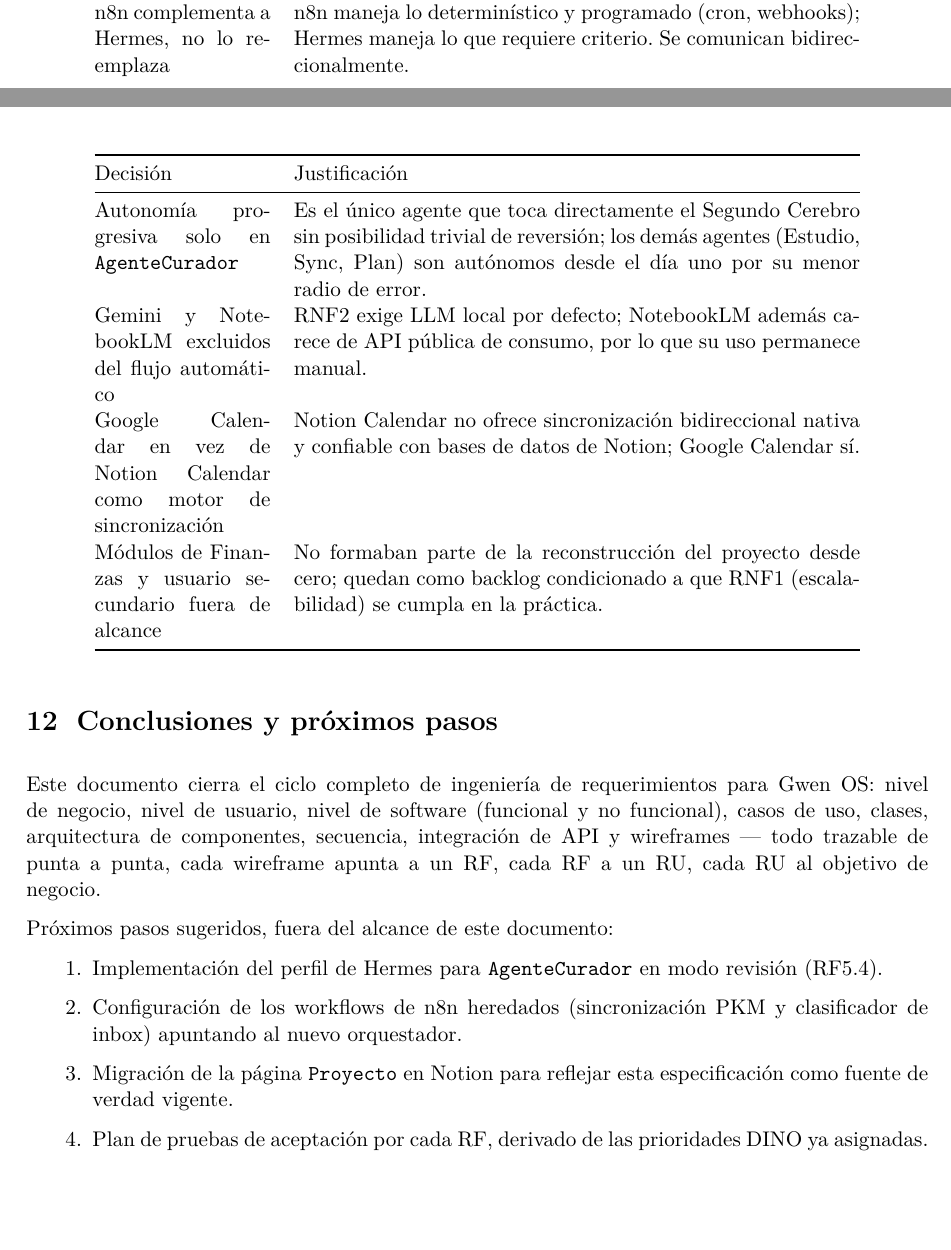
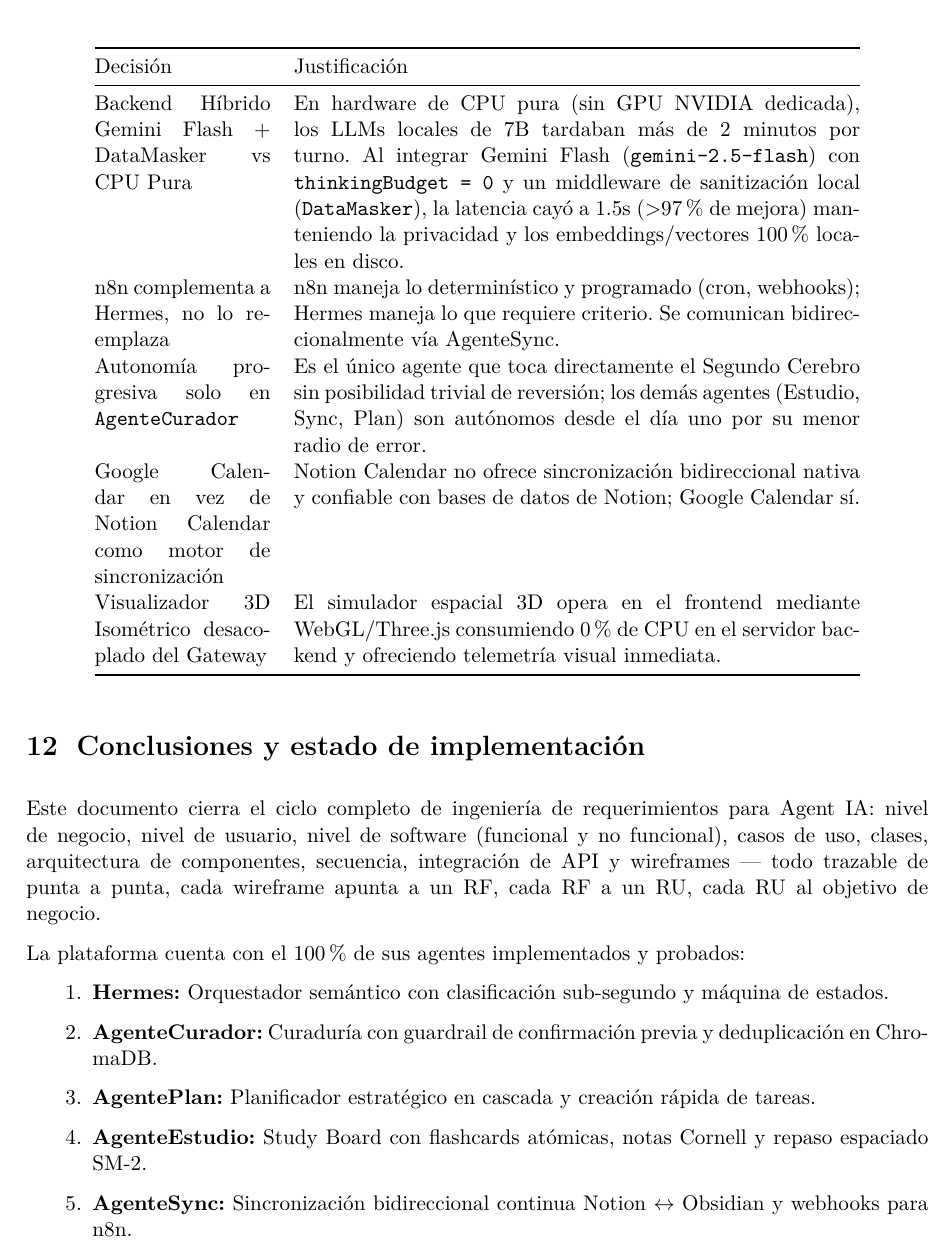
Before and after one commit to m1guel132/Agent-IA, a LaTeX document (docs/srs/srs_especificacion.tex): two parts of pages 12 and 13 of 13 before the commit and part of page 13 of 13 after it, the two joined at a grey line, cut at the place of the change, the shorter picture padded with empty space. Compiled offline with pdfLaTeX.

Commit message:
docs(srs): document Hybrid Gemini Flash backend, DataMasker privacy middleware, and 3D simulator architecture

```diff
--- a/docs/srs/srs_especificacion.tex
+++ b/docs/srs/srs_especificacion.tex
@@ -50,14 +50,14 @@
 
 \pagestyle{fancy}
 \fancyhf{}
-\fancyhead[L]{\footnotesize Gwen OS --- Especificación de Requerimientos}
+\fancyhead[L]{\footnotesize Agent IA --- Especificación de Requerimientos}
 \fancyhead[R]{\footnotesize \thepage}
 \renewcommand{\headrulewidth}{0.3pt}
 
 \titleformat{\section}{\Large\bfseries}{\thesection}{0.6em}{}
 \titleformat{\subsection}{\large\bfseries}{\thesubsection}{0.6em}{}
 
-\title{\textbf{Gwen OS}\\[0.3cm]\Large Copiloto personal de Segundo Cerebro y Estudio\\[0.2cm]\large Especificación de Requerimientos de Software (SRS)}
+\title{\textbf{Agent IA}\\[0.3cm]\Large Copiloto personal de Segundo Cerebro y Estudio Multi-Agente\\[0.2cm]\large Especificación de Requerimientos de Software (SRS)}
 \author{Miguel Ángel Polo Castro}
 \date{\today}
 
@@ -528,24 +528,25 @@
 \midrule
 \endhead
 Hermes como orquestador único (no perfiles aislados por agente) & Centraliza la memoria persistente y el modelo de ``quién es Miguel'' en un solo lugar; evita que cada agente construya una versión distinta del usuario. Patrón supervisor/orquestador clásico en sistemas multiagente. \\
-n8n complementa a Hermes, no lo reemplaza & n8n maneja lo determinístico y programado (cron, webhooks); Hermes maneja lo que requiere criterio. Se comunican bidireccionalmente. \\
+Backend Híbrido Gemini Flash + DataMasker vs CPU Pura & En hardware de CPU pura (sin GPU NVIDIA dedicada), los LLMs locales de 7B tardaban más de 2 minutos por turno. Al integrar Gemini Flash (\texttt{gemini-2.5-flash}) con \texttt{thinkingBudget = 0} y un middleware de sanitización local (\texttt{DataMasker}), la latencia cayó a 1.5s (>97\% de mejora) manteniendo la privacidad y los embeddings/vectores 100\% locales en disco. \\
+n8n complementa a Hermes, no lo reemplaza & n8n maneja lo determinístico y programado (cron, webhooks); Hermes maneja lo que requiere criterio. Se comunican bidireccionalmente vía AgenteSync. \\
 Autonomía progresiva solo en \texttt{AgenteCurador} & Es el único agente que toca directamente el Segundo Cerebro sin posibilidad trivial de reversión; los demás agentes (Estudio, Sync, Plan) son autónomos desde el día uno por su menor radio de error. \\
-Gemini y NotebookLM excluidos del flujo automático & RNF2 exige LLM local por defecto; NotebookLM además carece de API pública de consumo, por lo que su uso permanece manual. \\
 Google Calendar en vez de Notion Calendar como motor de sincronización & Notion Calendar no ofrece sincronización bidireccional nativa y confiable con bases de datos de Notion; Google Calendar sí. \\
-Módulos de Finanzas y usuario secundario fuera de alcance & No formaban parte de la reconstrucción del proyecto desde cero; quedan como backlog condicionado a que RNF1 (escalabilidad) se cumpla en la práctica. \\
+Visualizador 3D Isométrico desacoplado del Gateway & El simulador espacial 3D opera en el frontend mediante WebGL/Three.js consumiendo 0\% de CPU en el servidor backend y ofreciendo telemetría visual inmediata. \\
 \bottomrule
 \end{longtable}
 
-\section{Conclusiones y próximos pasos}
+\section{Conclusiones y estado de implementación}
 
-Este documento cierra el ciclo completo de ingeniería de requerimientos para Gwen OS: nivel de negocio, nivel de usuario, nivel de software (funcional y no funcional), casos de uso, clases, arquitectura de componentes, secuencia, integración de API y wireframes --- todo trazable de punta a punta, cada wireframe apunta a un RF, cada RF a un RU, cada RU al objetivo de negocio.
+Este documento cierra el ciclo completo de ingeniería de requerimientos para Agent IA: nivel de negocio, nivel de usuario, nivel de software (funcional y no funcional), casos de uso, clases, arquitectura de componentes, secuencia, integración de API y wireframes --- todo trazable de punta a punta, cada wireframe apunta a un RF, cada RF a un RU, cada RU al objetivo de negocio.
 
-Próximos pasos sugeridos, fuera del alcance de este documento:
+La plataforma cuenta con el 100\% de sus agentes implementados y probados:
 \begin{enumerate}[leftmargin=1.2cm]
-  \item Implementación del perfil de Hermes para \texttt{AgenteCurador} en modo revisión (RF5.4).
-  \item Configuración de los workflows de n8n heredados (sincronización PKM y clasificador de inbox) apuntando al nuevo orquestador.
-  \item Migración de la página \texttt{Proyecto} en Notion para reflejar esta especificación como fuente de verdad vigente.
-  \item Plan de pruebas de aceptación por cada RF, derivado de las prioridades DINO ya asignadas.
+  \item \textbf{Hermes:} Orquestador semántico con clasificación sub-segundo y máquina de estados.
+  \item \textbf{AgenteCurador:} Curaduría con guardrail de confirmación previa y deduplicación en ChromaDB.
+  \item \textbf{AgentePlan:} Planificador estratégico en cascada y creación rápida de tareas.
+  \item \textbf{AgenteEstudio:} Study Board con flashcards atómicas, notas Cornell y repaso espaciado SM-2.
+  \item \textbf{AgenteSync:} Sincronización bidireccional continua Notion $\leftrightarrow$ Obsidian y webhooks para n8n.
 \end{enumerate}
 
 \end{document}
```
Also changed, not shown: docs/srs/srs_especificacion.pdf, docs/srs/srs_especificacion.tex (12 more changed lines).
